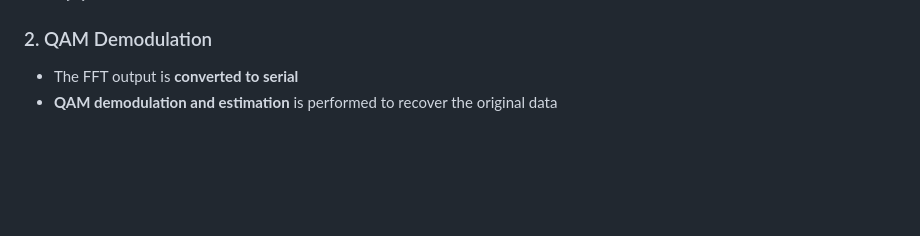
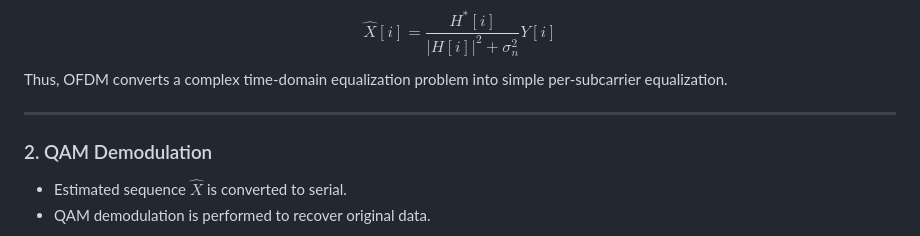
Before and after one commit to virtual-labs/exp-orthogonal-multiplexing-iiith, a Markdown page: experiment/theory.md, the part around one of its changes. GitHub-like rendering; blank space fills up the shorter version.

```diff
--- a/experiment/theory.md
+++ b/experiment/theory.md
@@ -101,6 +190,17 @@ where:
+<span style="color:blue">
+$$
+\hat{X}[i] = \frac{H^*[i]}{|H[i]|^2 + \sigma_n^2} Y[i]
+$$
+</span>
+
+<span style="color:blue">
+Thus, OFDM converts a complex time-domain equalization problem into simple per-subcarrier equalization.
+</span>
+
+---
 
 ### 2. QAM Demodulation
 
-- The FFT output is **converted to serial**
-- **QAM demodulation and estimation** is performed to recover the original data
+- Estimated sequence $\hat{X}$ is converted to serial.
+- QAM demodulation is performed to recover original data.
 
```
Also changed, not shown: other parts of experiment/theory.md (+157 -73 lines).
